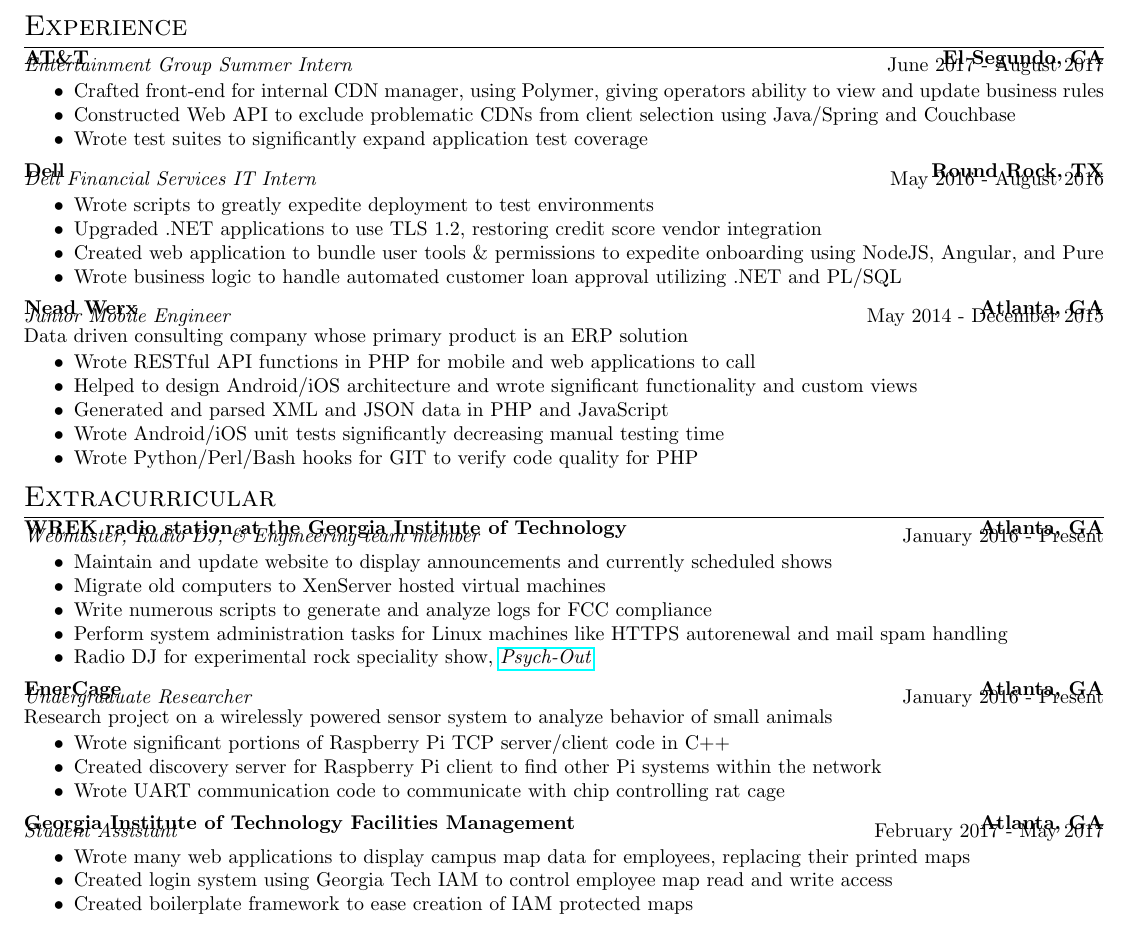
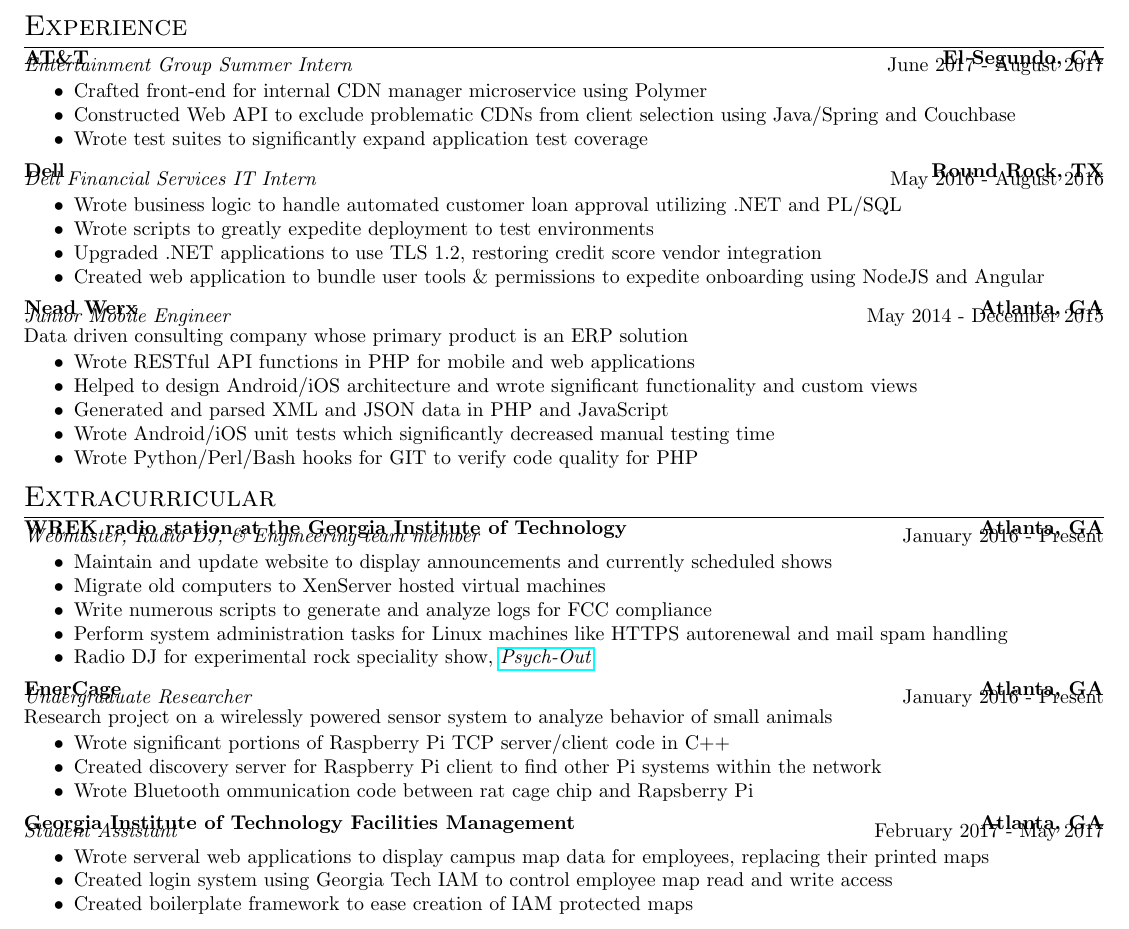
Before and after one commit to Rrego6/resume, a LaTeX CV (RegoResume.tex): part of the page, cut so that both start at the same text. Compiled offline with pdfLaTeX.

Commit message:
Updated Resume

```diff
--- a/RegoResume.tex
+++ b/RegoResume.tex
@@ -14,7 +14,7 @@
 \joblocation{AT\&T}{El Segundo, CA}
 \titledate{Entertainment Group Summer Intern}{June 2017 - August 2017}
 \begin{myitemize}
-	\item Crafted front-end for internal CDN manager, using Polymer, giving operators ability to view and update business rules
+	\item Crafted front-end for internal CDN manager microservice using Polymer
 	\item Constructed Web API to exclude problematic CDNs from client selection using Java/Spring and Couchbase
 	\item Wrote test suites to significantly expand application test coverage
 \end{myitemize}
@@ -22,19 +22,19 @@
 \joblocation{Dell}{Round Rock, TX}
 \titledate{Dell Financial Services IT Intern}{May 2016 - August 2016}
 \begin{myitemize}
+	\item Wrote business logic to handle automated customer loan approval utilizing .NET and PL/SQL
 	\item Wrote scripts to greatly expedite deployment to test environments
 	\item Upgraded .NET applications to use TLS 1.2, restoring credit score vendor integration
-	\item Created web application to bundle user tools \& permissions to expedite onboarding using NodeJS, Angular, and Pure
-	\item Wrote business logic to handle automated customer loan approval utilizing .NET and PL/SQL
+	\item Created web application to bundle user tools \& permissions to expedite onboarding using NodeJS and Angular
 \end{myitemize}
 
 \joblocation{Nead Werx}{Atlanta, GA}
 \titledatedescrip{Junior Mobile Engineer}{May 2014 - December 2015}{Data driven consulting company whose primary product is an ERP solution}
 \begin{myitemize}
-	\item Wrote RESTful API functions in PHP for mobile and web applications to call
+	\item Wrote RESTful API functions in PHP for mobile and web applications
 	\item Helped to design Android/iOS architecture and wrote significant functionality and custom views
 	\item Generated and parsed XML and JSON data in PHP and JavaScript
-	\item Wrote Android/iOS unit tests significantly decreasing manual testing time
+	\item Wrote Android/iOS unit tests which significantly decreased manual testing time
 	\item Wrote Python/Perl/Bash hooks for GIT to verify code quality for PHP
 \end{myitemize}
 
@@ -54,13 +54,13 @@
 \begin{myitemize}
 	\item Wrote significant portions of Raspberry Pi TCP server/client code in C++
 	\item Created discovery server for Raspberry Pi client to find other Pi systems within the network
-	\item Wrote UART communication code to communicate with chip controlling rat cage
+	\item Wrote Bluetooth ommunication code between rat cage chip and  Rapsberry Pi
 \end{myitemize}
 
 \joblocation{Georgia Institute of Technology Facilities Management}{Atlanta, GA}
 \titledate{Student Assistant}{February 2017 - May 2017}
 \begin{myitemize}
-	\item Wrote many web applications to display campus map data for employees, replacing their printed maps
+	\item Wrote serveral web applications to display campus map data for employees, replacing their printed maps
 	\item Created login system using Georgia Tech IAM to control employee map read and write access
 	\item Created boilerplate framework to ease creation of IAM protected maps
 \end{myitemize}
```
Also changed, not shown: cvLetter/cvLetter.tex (+5 -10 lines), RegoResume.pdf, cvLetter/cvLetter.pdf.
